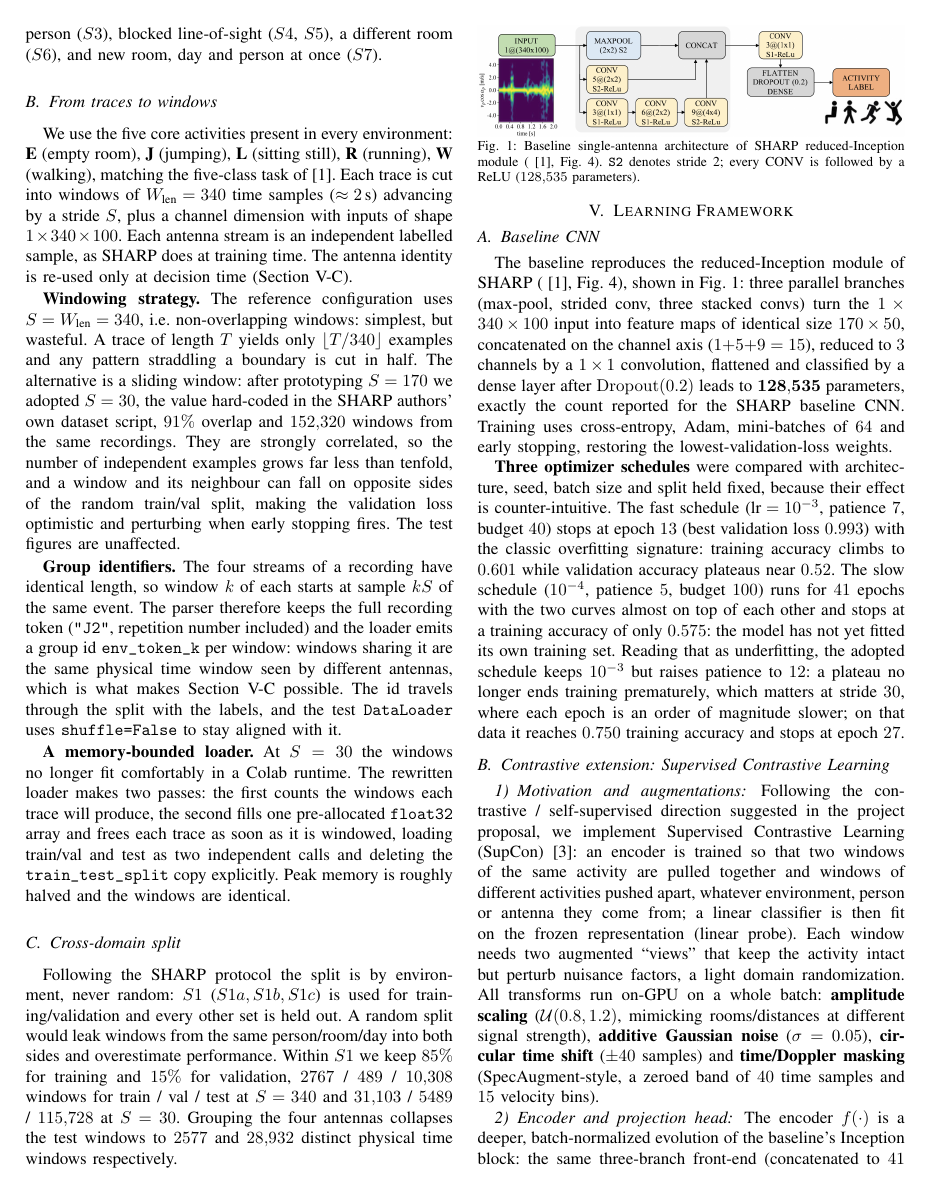
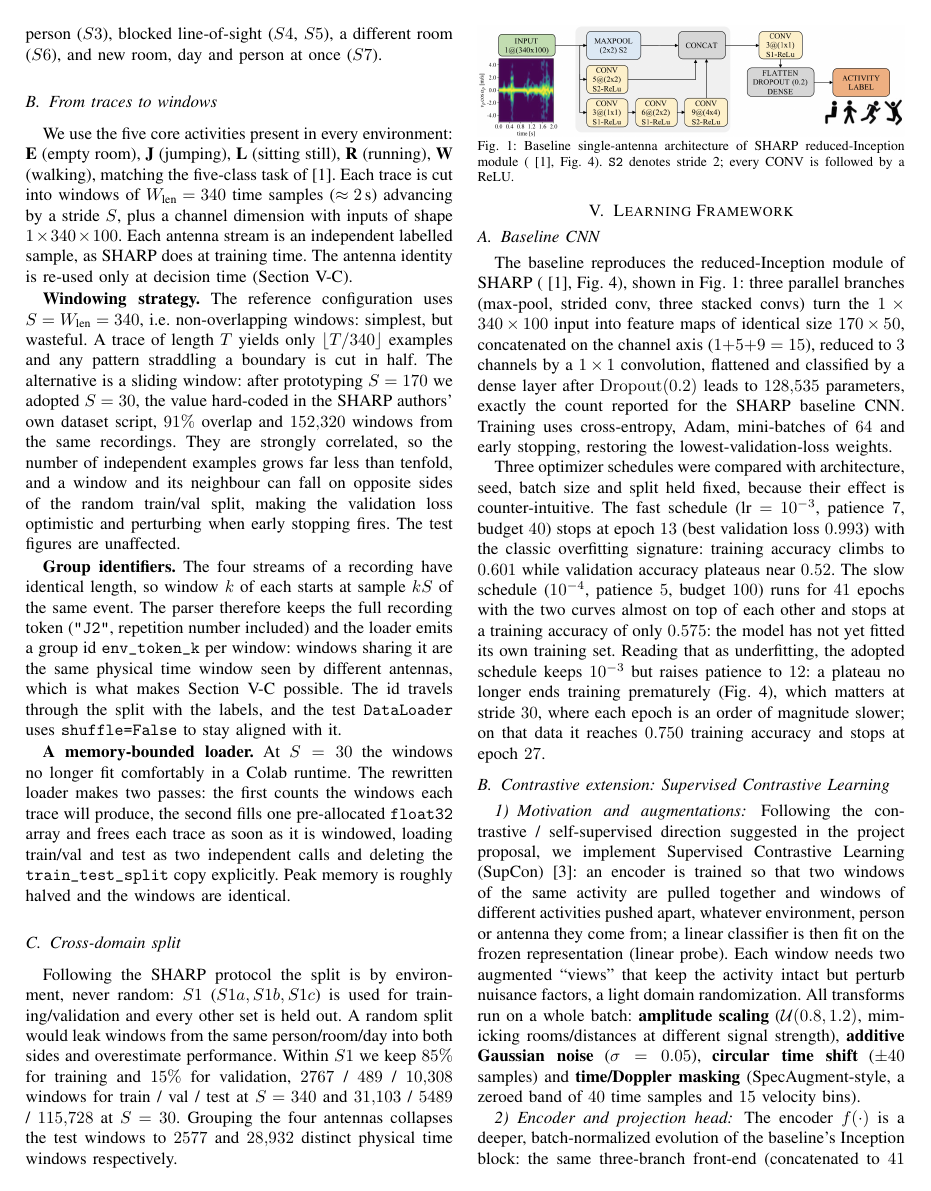
Before and after one commit to kekko7072/NNDL_progetto_WiFi_HAR, a LaTeX paper (report/report.tex, which reads report/conclusions.tex, report/model.tex, report/results.tex): page 3 of 6. The pictures show the PDF file report/report.pdf that the author committed with the source.

Commit message:
Updated report

```diff
--- a/report/conclusions.tex
+++ b/report/conclusions.tex
@@ -18,7 +18,8 @@ strongest-path sanitization behind most of the remaining gap, multi-seed runs,
 and fusion on top of the frozen probe with the contrastive stage re-tuned at
 $10^{-3}$.
 
-\paragraph{What we learned and difficulties encountered}
+
+\emph{What we learned and difficulties encountered}.
 The strict environment-based split explains the modest numbers: never seeing
 the test environment is an honest cost a random split would hide. Three
 results were counter-intuitive: training less well generalized
--- a/report/model.tex
+++ b/report/model.tex
@@ -147,7 +147,7 @@ respectively.
   \includegraphics[width=\columnwidth]{SHARP_architecture_baseline.png}
   \caption{Baseline single-antenna architecture of
   SHARP reduced-Inception module~(\cite{sharp}, Fig.~4). \texttt{S2} denotes
-  stride~2; every CONV is followed by a ReLU ($128{,}535$ parameters).}
+  stride~2; every CONV is followed by a ReLU.}
   \label{fig:baseline_arch}
 \end{figure}
 
@@ -157,11 +157,11 @@ strided conv, three stacked convs) turn the $1\times340\times100$ input into
 feature maps of identical size $170\times50$, concatenated on the channel axis
 ($1{+}5{+}9=15$), reduced to $3$ channels by a $1\times1$ convolution, flattened
 and classified by a dense layer after $\mathrm{Dropout}(0.2)$ leads to
-$\mathbf{128{,}535}$ parameters, exactly the count reported for the SHARP
+$128{,}535$ parameters, exactly the count reported for the SHARP
 baseline CNN. Training uses cross-entropy, Adam, mini-batches of $64$ and
 early stopping, restoring the lowest-validation-loss weights.
 
-\textbf{Three optimizer schedules} were compared with architecture, seed, batch
+Three optimizer schedules were compared with architecture, seed, batch
 size and split held fixed, because their effect is counter-intuitive. The
 fast schedule ($\text{lr}=10^{-3}$, patience~$7$,
 budget $40$) stops at epoch~$13$ (best validation loss $0.993$) with the classic
@@ -171,7 +171,7 @@ patience~$5$, budget $100$) runs for $41$ epochs with the two curves almost on
 top of each other and stops at a training accuracy of only $0.575$: the model has
 not yet fitted its own training set. Reading that as underfitting, the
 adopted schedule keeps $10^{-3}$ but raises patience to $12$: a plateau
-no longer ends training prematurely, which matters at stride~$30$, where each
+no longer ends training prematurely (\fig{fig:training_curves}), which matters at stride~$30$, where each
 epoch is an order of magnitude slower; on that data it reaches $0.750$ training
 accuracy and stops at epoch~$27$.
 
@@ -187,7 +187,7 @@ different activities pushed apart, whatever environment, person or antenna
 they come from; a linear classifier is then fit on the frozen representation
 (linear probe). Each window needs two augmented ``views'' that keep the
 activity intact but perturb nuisance factors, a light domain randomization. All
-transforms run on-GPU on a whole batch: \textbf{amplitude scaling}
+transforms run on a whole batch: \textbf{amplitude scaling}
 ($\mathcal{U}(0.8,1.2)$, mimicking rooms/distances at different signal
 strength), \textbf{additive Gaussian noise} ($\sigma=0.05$), \textbf{circular
 time shift} ($\pm40$ samples) and \textbf{time/Doppler masking}
@@ -200,7 +200,7 @@ plus (i) batch normalization after every convolution, (ii) a $1\times1$ reductio
 to $32$ channels, (iii) a second downsampling stage
 ($32\!\rightarrow\!64\!\rightarrow\!128$, output $128\times43\times13$) and
 (iv) global average pooling, which replaces the baseline's large
-\texttt{flatten}$\rightarrow$dense layer with a fixed $128$-d representation $h$
+flatten$\rightarrow$dense layer with a fixed $128$-d representation $h$
 that has fewer parameters and is more shift-robust. An MLP projection head
 $g(\cdot)$ ($128\!\rightarrow\!128\!\rightarrow\!128$, ReLU) maps $h$ to an
 $L_2$-normalized $\bm{z}=g(h)$; as prescribed by SupCon the loss is applied to
@@ -243,19 +243,21 @@ far discard that structure. SHARP keeps the per-antenna training convention but
 fuses the four decisions at inference~\cite{sharp}; that step is reproduced here
 as pure post-processing. For a group id $g$, let $A_g$ be the (up to four)
 antenna windows carrying it and $\bm{p}_i=\mathrm{softmax}(f(\bm{x}_i))$ the class
-probabilities of window~$i$; the fused decision is
+probabilities of window~$i$. The fused decision is
+
 \begin{equation}
 \label{eq:fusion}
 \hat{y}_g=\argmax_{c\in\{1,\dots,5\}}\ \frac{1}{|A_g|}\sum_{i\in A_g} p_{i,c},
 \end{equation}
+
 i.e.\ a soft vote, preferred to majority voting on the hard labels because
 a confident antenna can outweigh two unsure ones and because it degrades
 gracefully when a recording provides fewer than four streams. The reference paper
 does not detail its own rule, so \eq{eq:fusion} is a standard instantiation
-rather than a byte-for-byte reproduction.
+rather than a reproduction.
 
 Two details make it correct: the group id must not encode the stream
 index, so the four antennas collide onto one key, and the evaluation
-\texttt{DataLoader} must not shuffle, or the probabilities stop lining up with
+\texttt{DataLoader} must not shuffle or the probabilities stop lining up with
 the stored ids. Fusion also changes the unit of evaluation: one decision
 per physical time window instead of one per antenna.
--- a/report/results.tex
+++ b/report/results.tex
@@ -88,7 +88,7 @@ $\approx\!4.3$: the pre-training never fully converged.
     \includegraphics[width=\textwidth]{confusion_v4_fused_c.png}
     \caption{$+$ $4$-antenna fusion}
   \end{subfigure}
-  \caption{Row-normalized confusion matrices on all unseen test environments,
+  \caption{Confusion matrices on all unseen test environments,
   along the four milestones. The contrastive representation (b) softens the
   $L\!\rightarrow\!E$ confusion of the baseline (a); the sliding window (c) lifts
   every class; fusion (d) repairs the low-motion pair itself, $L$ going from
@@ -152,7 +152,7 @@ motion classes but left sitting$\rightarrow$empty untouched: with
 almost no motion the four antennas agreed on the same wrong answer. At stride
 $30$ the single-antenna model is already half-right on that pair
 (\fig{fig:cm}\,(c), $L$ at $0.49$) and fusion turns it into the largest per-class
-gain: $L$ reaches $0.71$, $L\!\rightarrow\!E$ falls from $0.46$ to $0.27$---next
+gain: $L$ reaches $0.71$, $L\!\rightarrow\!E$ falls from $0.46$ to $0.27$ next
 to jumping ($0.57\!\rightarrow\!0.73$) and running
 ($0.65\!\rightarrow\!0.80$). Averaging helps only where antennas disagree, and
 denser coverage is what creates that disagreement on low-motion windows.
```
Also changed, not shown: report/report.pdf, report/conclusions.tex (2 more changed lines), report/model.tex (2 more changed lines), report/results.tex (8 more changed lines), 3 other files.
